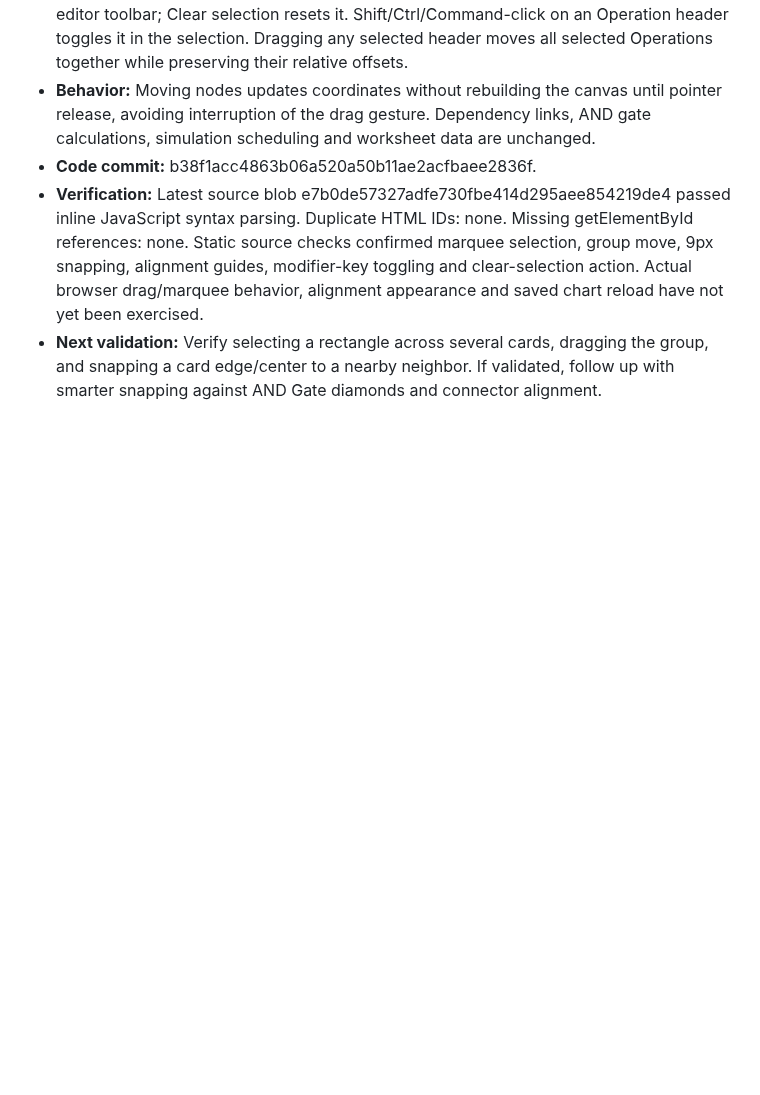
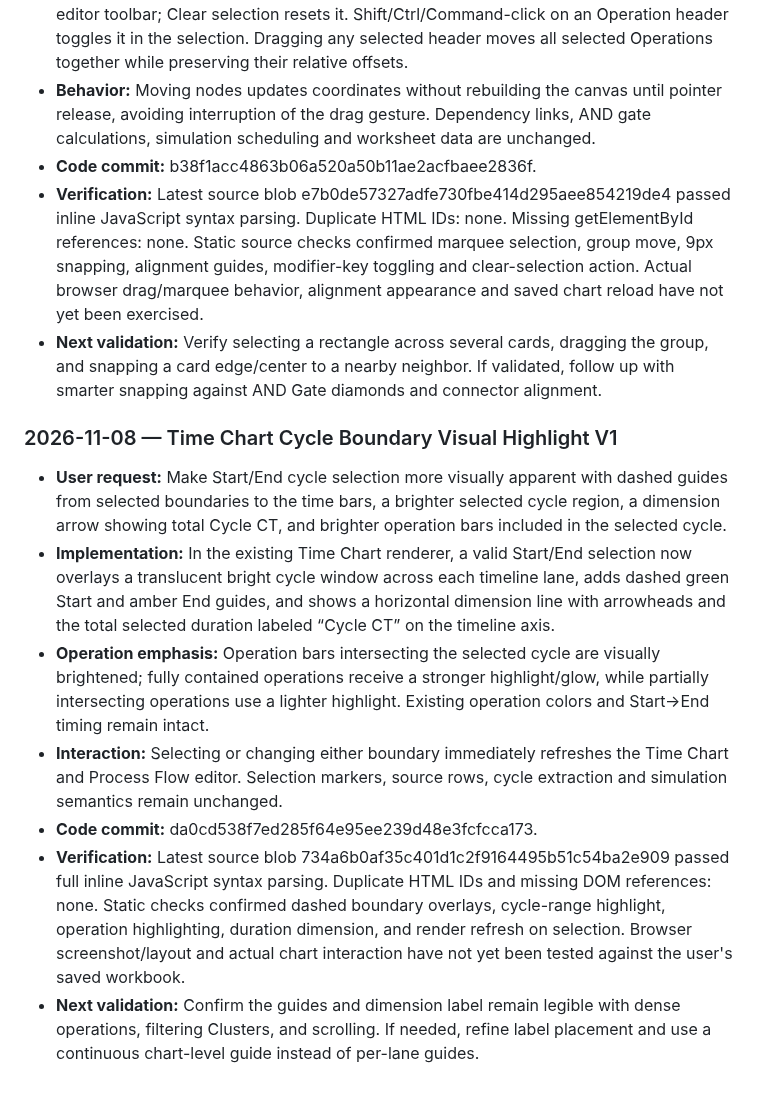
Before and after one commit to hunghoang8711/engineering-knowledge-h871, a Markdown page: docs/PROJECT_MASTER_HISTORY.md, the part around the change. GitHub-like rendering; blank space fills up the shorter version.

Commit message:
Document cycle boundary timeline highlighting

```diff
--- a/docs/PROJECT_MASTER_HISTORY.md
+++ b/docs/PROJECT_MASTER_HISTORY.md
@@ -833,3 +833,14 @@ Time Chart-specific lessons:
 - **Code commit:** b38f1acc4863b06a520a50b11ae2acfbaee2836f.
 - **Verification:** Latest source blob e7b0de57327adfe730fbe414d295aee854219de4 passed inline JavaScript syntax parsing. Duplicate HTML IDs: none. Missing getElementById references: none. Static source checks confirmed marquee selection, group move, 9px snapping, alignment guides, modifier-key toggling and clear-selection action. Actual browser drag/marquee behavior, alignment appearance and saved chart reload have not yet been exercised.
 - **Next validation:** Verify selecting a rectangle across several cards, dragging the group, and snapping a card edge/center to a nearby neighbor. If validated, follow up with smarter snapping against AND Gate diamonds and connector alignment.
+
+
+### 2026-11-08 — Time Chart Cycle Boundary Visual Highlight V1
+
+- **User request:** Make Start/End cycle selection more visually apparent with dashed guides from selected boundaries to the time bars, a brighter selected cycle region, a dimension arrow showing total Cycle CT, and brighter operation bars included in the selected cycle.
+- **Implementation:** In the existing Time Chart renderer, a valid Start/End selection now overlays a translucent bright cycle window across each timeline lane, adds dashed green Start and amber End guides, and shows a horizontal dimension line with arrowheads and the total selected duration labeled “Cycle CT” on the timeline axis.
+- **Operation emphasis:** Operation bars intersecting the selected cycle are visually brightened; fully contained operations receive a stronger highlight/glow, while partially intersecting operations use a lighter highlight. Existing operation colors and Start→End timing remain intact.
+- **Interaction:** Selecting or changing either boundary immediately refreshes the Time Chart and Process Flow editor. Selection markers, source rows, cycle extraction and simulation semantics remain unchanged.
+- **Code commit:** da0cd538f7ed285f64e95ee239d48e3fcfcca173.
+- **Verification:** Latest source blob 734a6b0af35c401d1c2f9164495b51c54ba2e909 passed full inline JavaScript syntax parsing. Duplicate HTML IDs and missing DOM references: none. Static checks confirmed dashed boundary overlays, cycle-range highlight, operation highlighting, duration dimension, and render refresh on selection. Browser screenshot/layout and actual chart interaction have not yet been tested against the user's saved workbook.
+- **Next validation:** Confirm the guides and dimension label remain legible with dense operations, filtering Clusters, and scrolling. If needed, refine label placement and use a continuous chart-level guide instead of per-lane guides.
```
